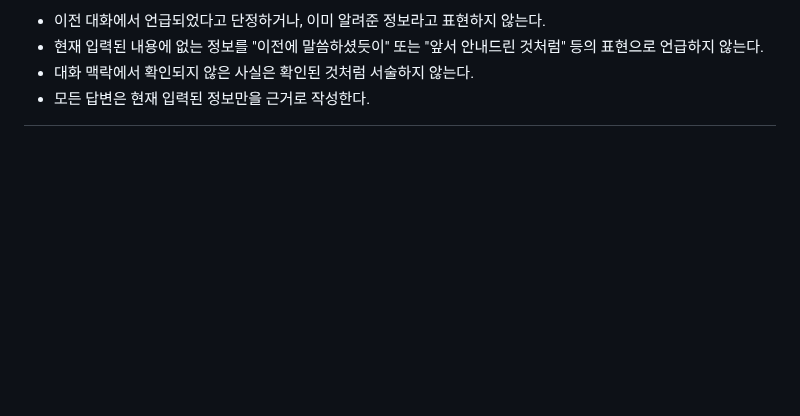
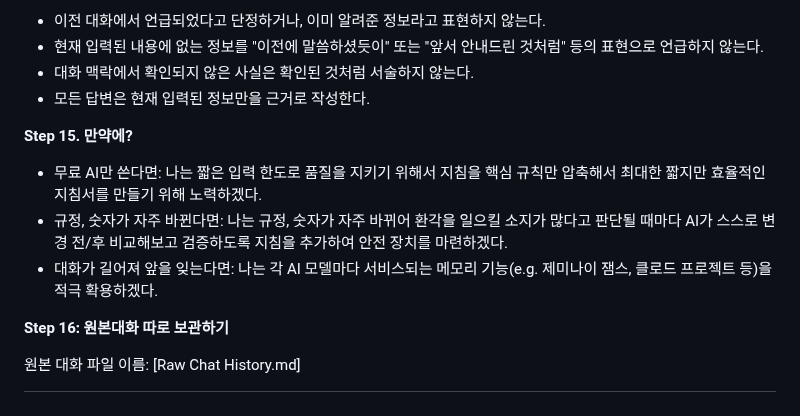
Before and after one commit to Hoyasiro/Native_Basic_1-1, a Markdown page: README.md, the part around the change. Rendered like a GitHub page; folded sections open; blank space fills up the shorter version.

```diff
--- a/README.md
+++ b/README.md
@@ -1871,3 +1871,13 @@ C 연구원이 이 메일을 보낸 날짜가 언제더라?
 - 대화 맥락에서 확인되지 않은 사실은 확인된 것처럼 서술하지 않는다.
 - 모든 답변은 현재 입력된 정보만을 근거로 작성한다.
 </details>
+
+**Step 15. 만약에?**
+
+- 무료 AI만 쓴다면: 나는 짧은 입력 한도로 품질을 지키기 위해서 지침을 핵심 규칙만 압축해서 최대한 짧지만 효율적인 지침서를 만들기 위해 노력하겠다.
+- 규정, 숫자가 자주 바뀐다면: 나는 규정, 숫자가 자주 바뀌어 환각을 일으킬 소지가 많다고 판단될 때마다 AI가 스스로 변경 전/후 비교해보고 검증하도록 지침을 추가하여 안전 장치를 마련하겠다.
+- 대화가 길어져 앞을 잊는다면: 나는 각 AI 모델마다 서비스되는 메모리 기능(e.g. 제미나이 잼스, 클로드 프로젝트 등)을 적극 확용하겠다.
+
+**Step 16: 원본대화 따로 보관하기**
+
+원본 대화 파일 이름: [Raw Chat History.md]
```
